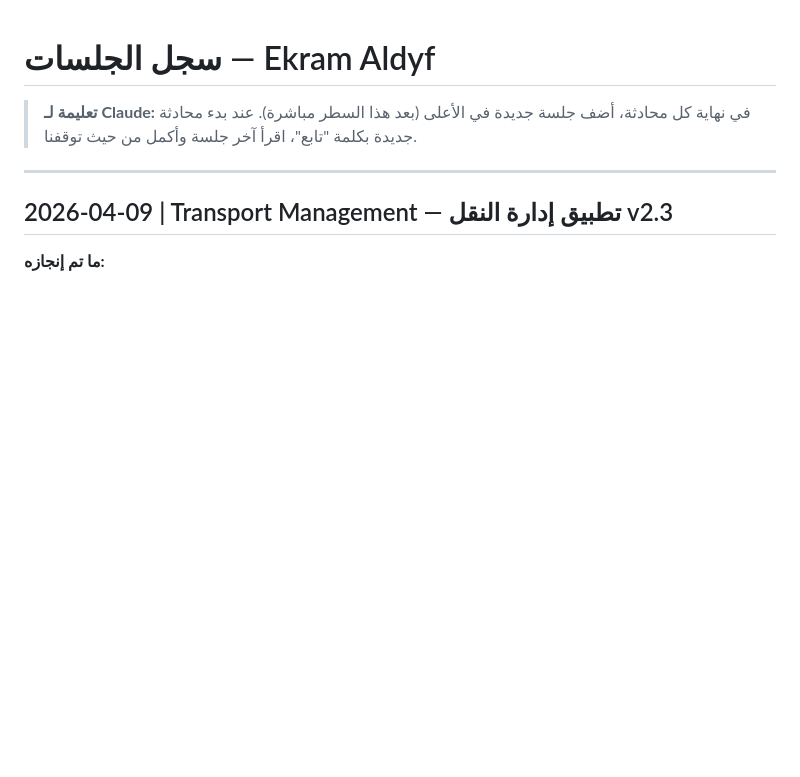
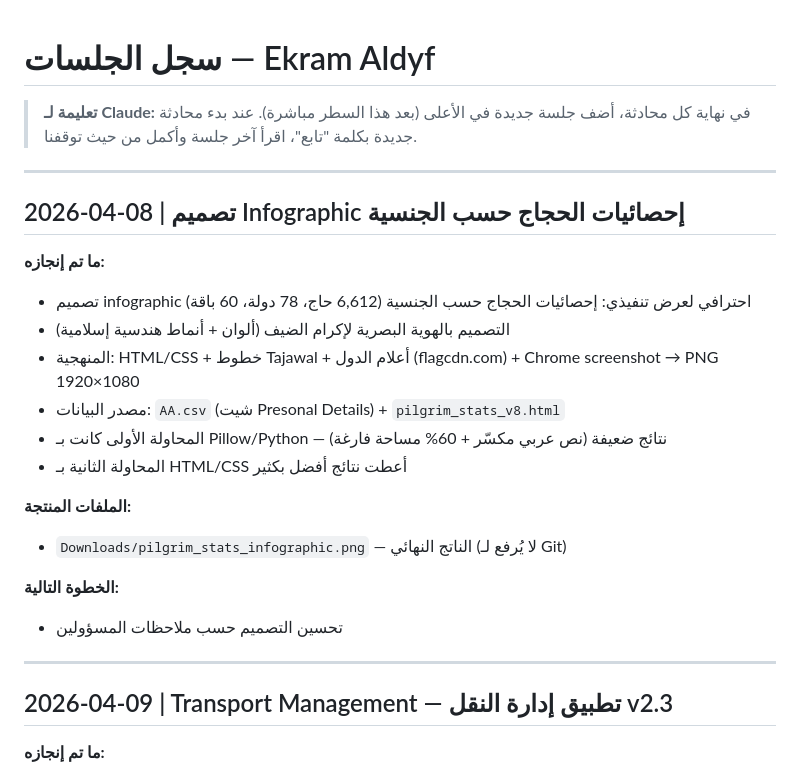
Before and after one commit to mahmoudekramhajj/ikram-projects, a Markdown page: SESSION_LOG.md, the part around the change. GitHub-like rendering; blank space fills up the shorter version.

```diff
--- a/SESSION_LOG.md
+++ b/SESSION_LOG.md
@@ -1,6 +1,24 @@
 # سجل الجلسات — Ekram Aldyf
 
 > **تعليمة لـ Claude:** في نهاية كل محادثة، أضف جلسة جديدة في الأعلى (بعد هذا السطر مباشرة). عند بدء محادثة جديدة بكلمة "تابع"، اقرأ آخر جلسة وأكمل من حيث توقفنا.
+
+---
+
+## 2026-04-08 | تصميم Infographic إحصائيات الحجاج حسب الجنسية
+
+**ما تم إنجازه:**
+- تصميم infographic احترافي لعرض تنفيذي: إحصائيات الحجاج حسب الجنسية (6,612 حاج، 78 دولة، 60 باقة)
+- التصميم بالهوية البصرية لإكرام الضيف (ألوان + أنماط هندسية إسلامية)
+- المنهجية: HTML/CSS + خطوط Tajawal + أعلام الدول (flagcdn.com) + Chrome screenshot → PNG 1920×1080
+- مصدر البيانات: `AA.csv` (شيت Presonal Details) + `pilgrim_stats_v8.html`
+- المحاولة الأولى كانت بـ Pillow/Python — نتائج ضعيفة (نص عربي مكسّر + 60% مساحة فارغة)
+- المحاولة الثانية بـ HTML/CSS أعطت نتائج أفضل بكثير
+
+**الملفات المنتجة:**
+- `Downloads/pilgrim_stats_infographic.png` — الناتج النهائي (لا يُرفع لـ Git)
+
+**الخطوة التالية:**
+- تحسين التصميم حسب ملاحظات المسؤولين
 
 ---
 
```
Also changed, not shown: CLAUDE.md (+6 -5 lines).
